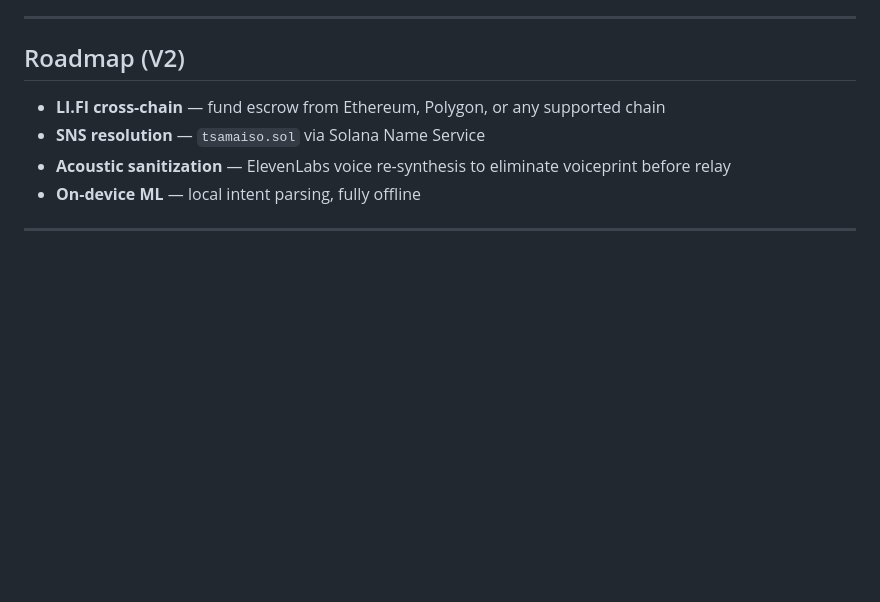
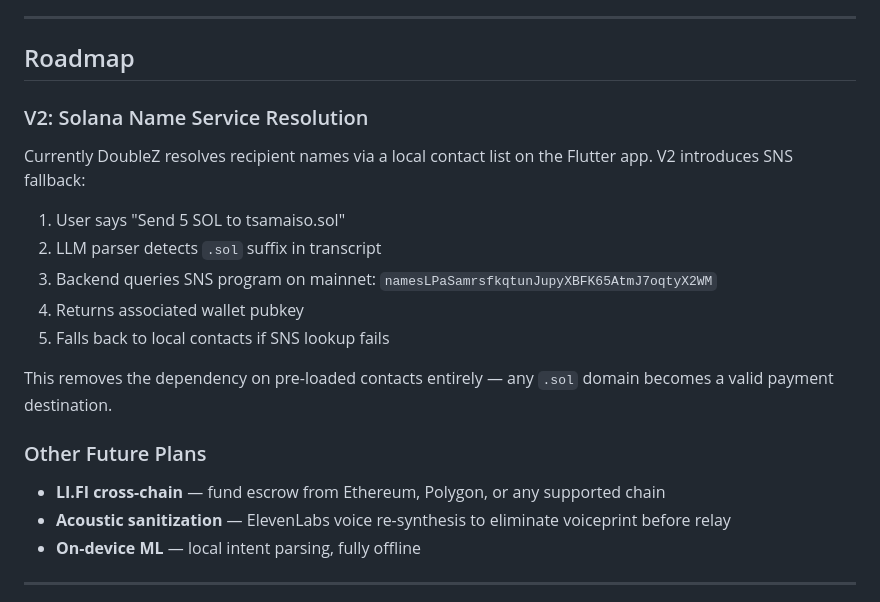
Before and after one commit to nyaks1/double-z, a Markdown page: README.md, the part around the change. Drawn GitHub-style; blank space fills up the shorter version.

Commit message:
Update README with detailed V2 SNS resolution roadmap

```diff
--- a/README.md
+++ b/README.md
@@ -143,10 +143,24 @@ flutter run
 
 ---
 
-## Roadmap (V2)
+## Roadmap
 
+### V2: Solana Name Service Resolution
+Currently DoubleZ resolves recipient names via a local
+contact list on the Flutter app. V2 introduces SNS fallback:
+
+1. User says "Send 5 SOL to tsamaiso.sol"
+2. LLM parser detects `.sol` suffix in transcript
+3. Backend queries SNS program on mainnet:
+   `namesLPaSamrsfkqtunJupyXBFK65AtmJ7oqtyX2WM`
+4. Returns associated wallet pubkey
+5. Falls back to local contacts if SNS lookup fails
+
+This removes the dependency on pre-loaded contacts entirely —
+any `.sol` domain becomes a valid payment destination.
+
+### Other Future Plans
 - **LI.FI cross-chain** — fund escrow from Ethereum, Polygon, or any supported chain
-- **SNS resolution** — `tsamaiso.sol` via Solana Name Service
 - **Acoustic sanitization** — ElevenLabs voice re-synthesis to eliminate voiceprint before relay
 - **On-device ML** — local intent parsing, fully offline
 
```
